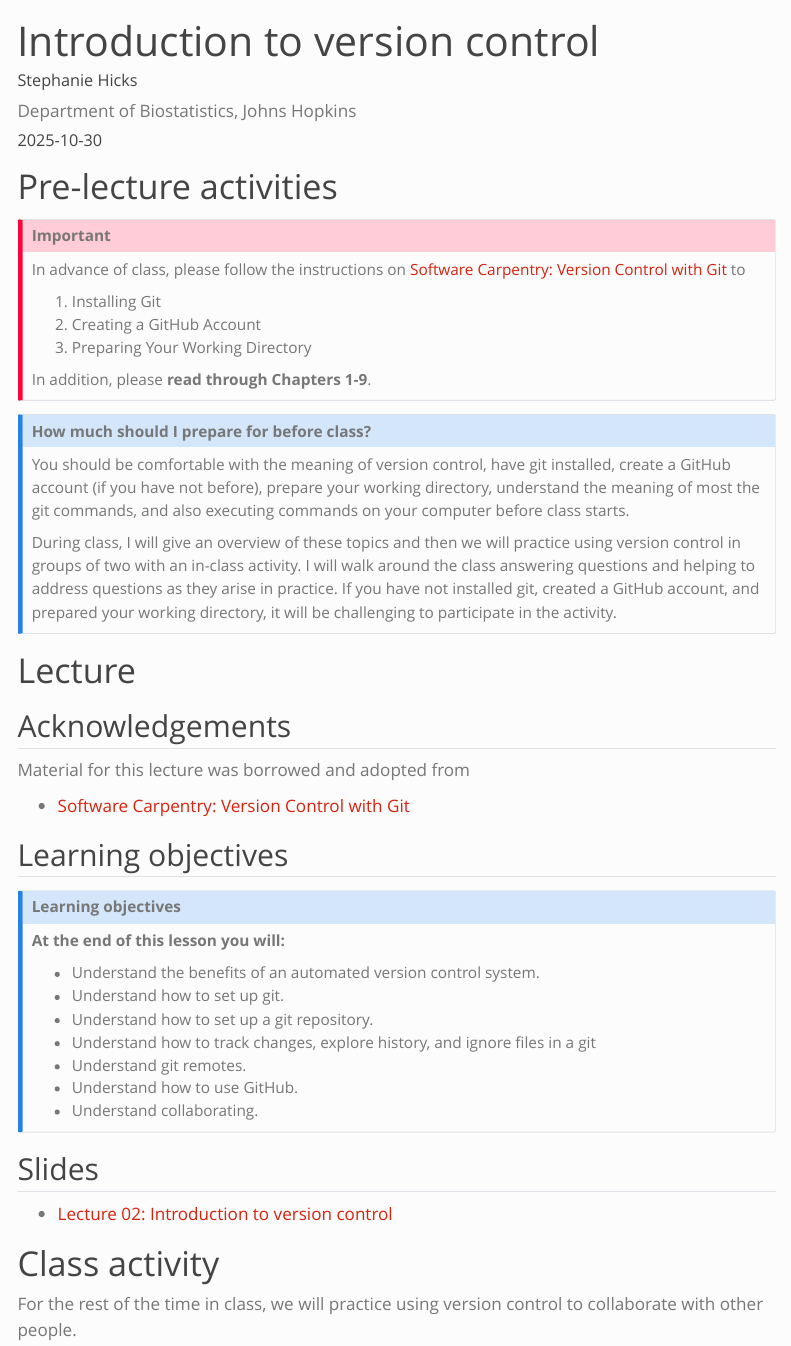
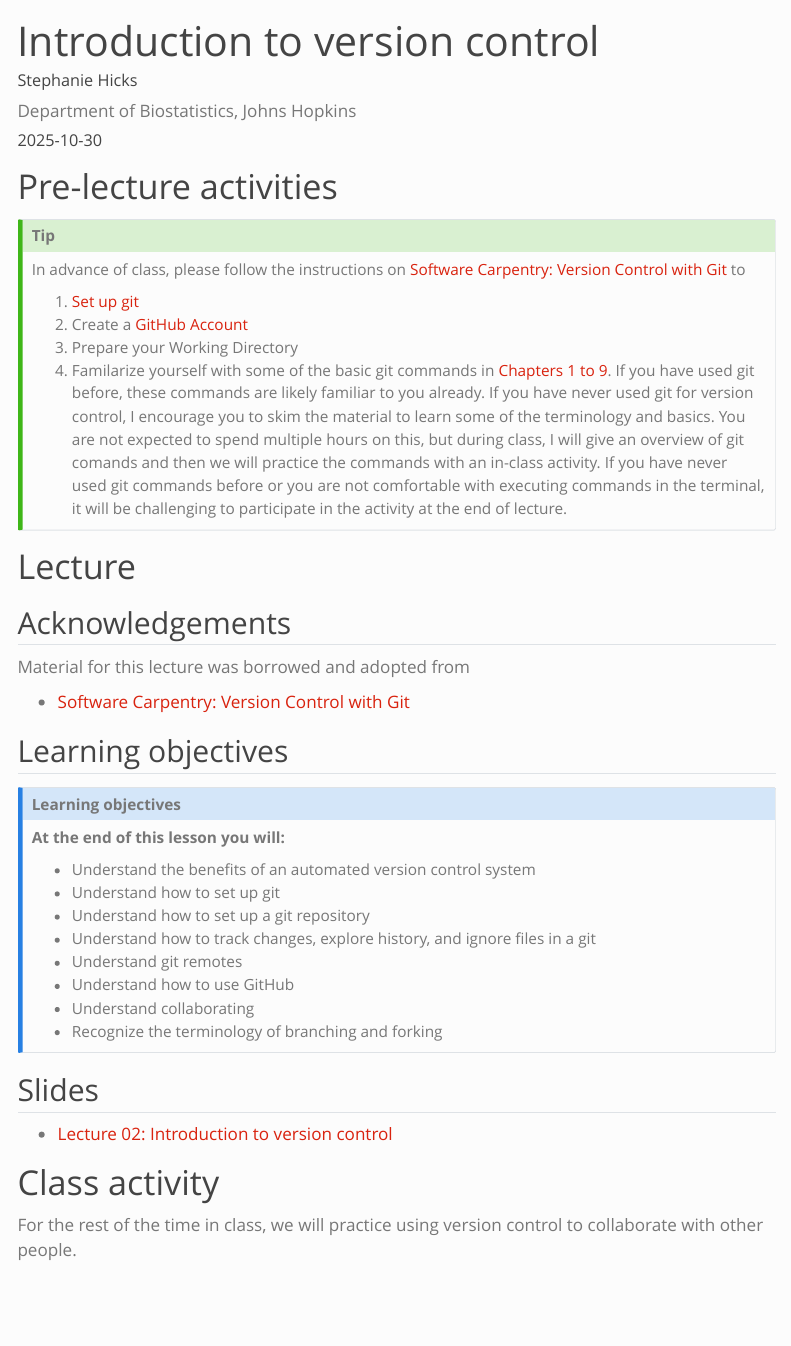
Before and after one commit to stephaniehicks/jhustatprogramming2025, a Quarto document (lectures/02-version-control/index.qmd): the page in a window 1100 px wide, from its top. Rendered offline with R 4.5, knitr and Pandoc in place of Quarto, with nearby package versions; menus at the side of the page are left out.

Commit message:
starting lecture 02

```diff
--- a/lectures/02-version-control/index.qmd
+++ b/lectures/02-version-control/index.qmd
@@ -13,26 +13,14 @@ draft: true
 
 # Pre-lecture activities
 
-::: callout-important
+::: callout-tip
 
 In advance of class, please follow the instructions on [Software Carpentry: Version Control with Git](https://swcarpentry.github.io/git-novice) to
 
-1. Installing Git
-2. Creating a GitHub Account
-3. Preparing Your Working Directory
-
-In addition, please **read through Chapters 1-9**.
-
-:::
-
-
-::: callout-note
-
-## How much should I prepare for before class?
-
-You should be comfortable with the meaning of version control, have git installed, create a GitHub account (if you have not before), prepare your working directory, understand the meaning of most the git commands, and also executing commands on your computer before class starts.
-
-During class, I will give an overview of these topics and then we will practice using version control in groups of two with an in-class activity. I will walk around the class answering questions and helping to address questions as they arise in practice. If you have not installed git, created a GitHub account, and prepared your working directory, it will be challenging to participate in the activity.
+1. [Set up git](https://swcarpentry.github.io/git-novice/02-setup.html)
+2. Create a [GitHub Account](https://github.com › signup)
+3. Prepare your Working Directory
+4. Familarize yourself with some of the basic git commands in [Chapters 1 to 9](https://swcarpentry.github.io/git-novice). If you have used git before, these commands are likely familiar to you already. If you have never used git for version control, I encourage you to skim the material to learn some of the terminology and basics. You are not expected to spend multiple hours on this, but during class, I will give an overview of git comands and then we will practice the commands with an in-class activity. If you have never used git commands before or you are not comfortable with executing commands in the terminal, it will be challenging to participate in the activity at the end of lecture.
 
 :::
 
@@ -52,13 +40,14 @@ Material for this lecture was borrowed and adopted from
 
 **At the end of this lesson you will:**
 
-- Understand the benefits of an automated version control system.
-- Understand how to set up git.
-- Understand how to set up a git repository.
+- Understand the benefits of an automated version control system
+- Understand how to set up git
+- Understand how to set up a git repository
 - Understand how to track changes, explore history, and ignore files in a git
-- Understand git remotes.
-- Understand how to use GitHub.
-- Understand collaborating.
+- Understand git remotes
+- Understand how to use GitHub
+- Understand collaborating
+- Recognize the terminology of branching and forking
 
 :::
 
@@ -66,8 +55,7 @@ Material for this lecture was borrowed and adopted from
 
 ## Slides
 
-- [Lecture 02: Introduction to version control](https://docs.google.com/presentation/d/1MyhQ9JMXwpkv6xyOLs-FTE5ZPzweikj-NAaHIZpbZBQ/edit?usp=sharing)
-
+- [Lecture 02: Introduction to version control](https://docs.google.com/presentation/d/1Q2Bj8QDErJ3rKzFL7lk5r5pvKm8ZQWjgw5Gc0KR3Dh8/edit?usp=sharing)
 
 # Class activity
 
```
Also changed, not shown: lectures/02-version-control/index.qmd (2 more changed lines).
